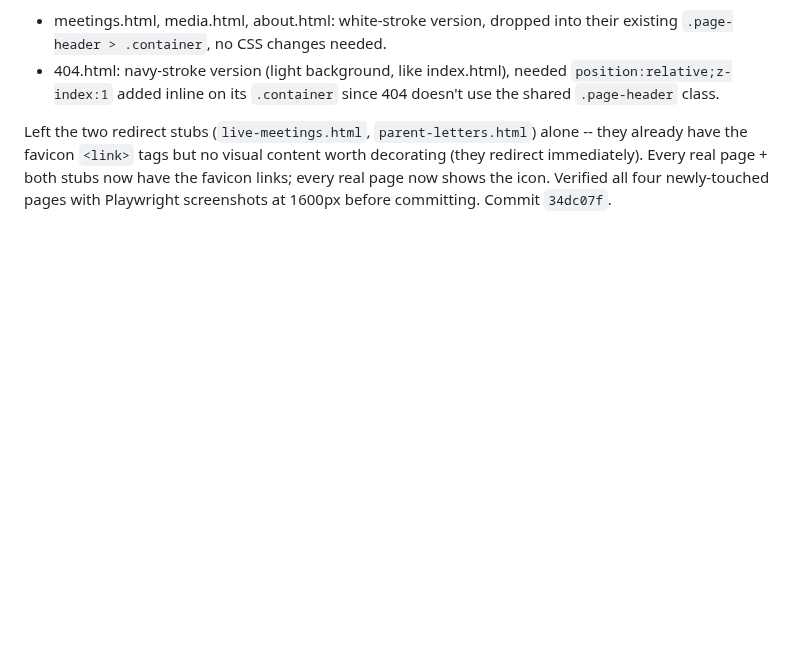
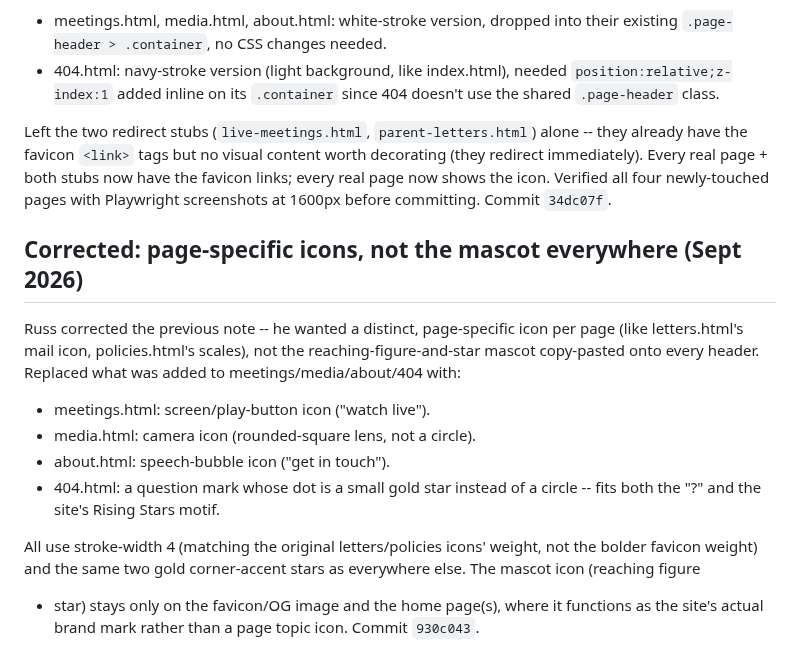
Before and after one commit to NolanStaark/saving-vista-school, a Markdown page: .notes/PROJECT_NOTES.md, the part around the change. Drawn GitHub-style; blank space fills up the shorter version.

Commit message:
Update project notes: page-specific icons corrected
Co-Authored-By: Claude Sonnet 5 <noreply@anthropic.com>
Claude-Session: https://claude.ai/code/session_01DobmLF2HTwL6t7AuVw4sb4

```diff
--- a/.notes/PROJECT_NOTES.md
+++ b/.notes/PROJECT_NOTES.md
@@ -671,3 +671,22 @@ content worth decorating (they redirect immediately). Every real page +
 both stubs now have the favicon links; every real page now shows the
 icon. Verified all four newly-touched pages with Playwright screenshots
 at 1600px before committing. Commit `34dc07f`.
+
+## Corrected: page-specific icons, not the mascot everywhere (Sept 2026)
+
+Russ corrected the previous note -- he wanted a distinct, page-specific
+icon per page (like letters.html's mail icon, policies.html's scales),
+not the reaching-figure-and-star mascot copy-pasted onto every header.
+Replaced what was added to meetings/media/about/404 with:
+- meetings.html: screen/play-button icon ("watch live").
+- media.html: camera icon (rounded-square lens, not a circle).
+- about.html: speech-bubble icon ("get in touch").
+- 404.html: a question mark whose dot is a small gold star instead of a
+  circle -- fits both the "?" and the site's Rising Stars motif.
+
+All use stroke-width 4 (matching the original letters/policies icons'
+weight, not the bolder favicon weight) and the same two gold
+corner-accent stars as everywhere else. The mascot icon (reaching figure
++ star) stays only on the favicon/OG image and the home page(s), where
+it functions as the site's actual brand mark rather than a page topic
+icon. Commit `930c043`.
```
